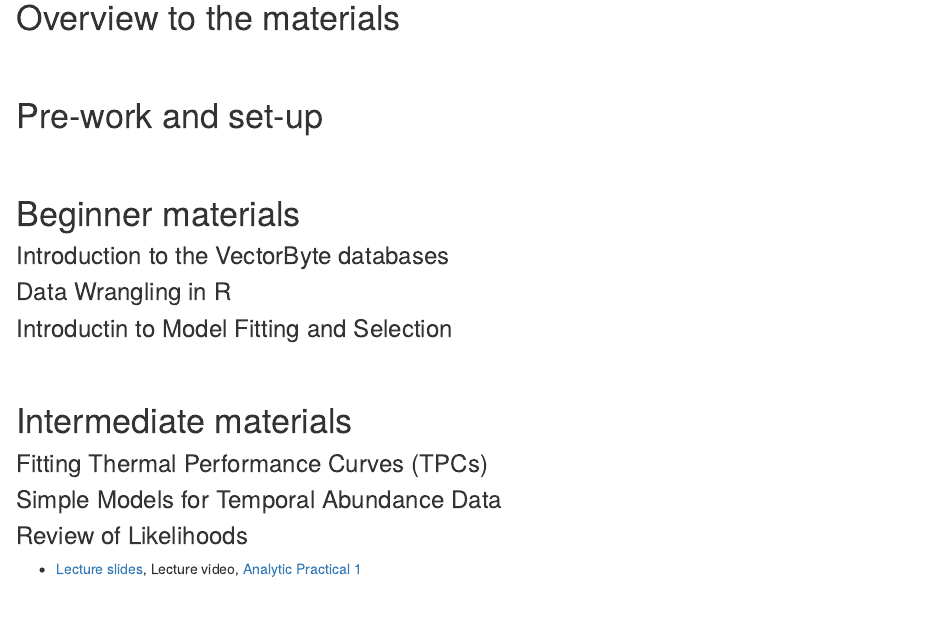
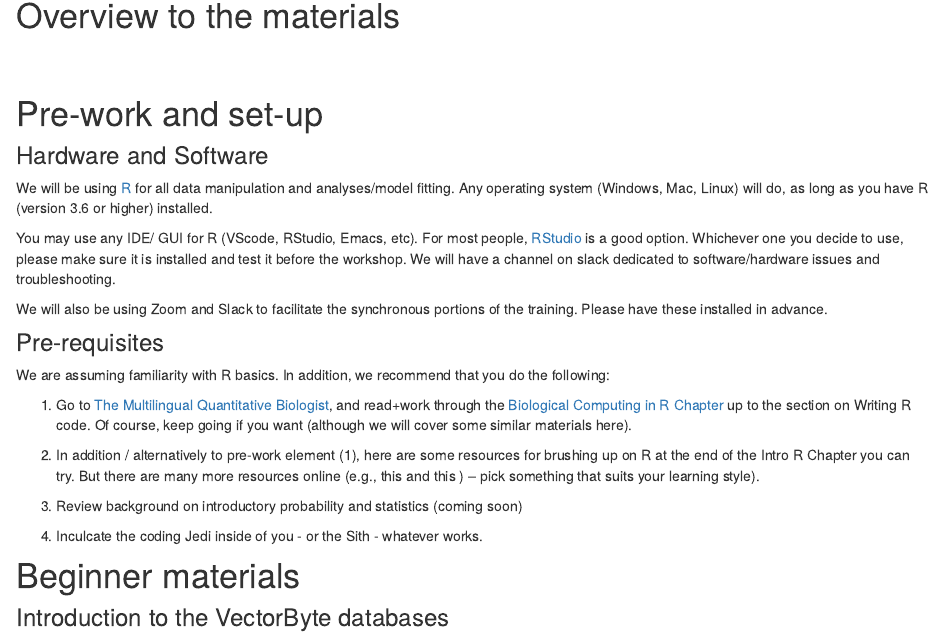
Before and after one commit to vectorbite/VBTraining3, an R Markdown document (materials.Rmd): the page in a window 1100 px wide, from 140 px down. Rendered offline with R 4.5, knitr and Pandoc, with nearby package versions; drawn as R Markdown's standard HTML page in place of the format the file asks for.

Commit message:
added pre-work portions to materials page, based of previous training

```diff
--- a/materials.Rmd
+++ b/materials.Rmd
@@ -19,8 +19,27 @@ knitr::opts_chunk$set(echo = FALSE)
 
 # Pre-work and set-up
 
-<br>
-<br>
+### Hardware and Software
+
+We will be using [R](https://cran.r-project.org/) for all data manipulation and analyses/model fitting. Any operating system (Windows, Mac, Linux) will do, as long as you have R (version 3.6 or higher) installed.
+
+You may use any IDE/ GUI for R (VScode, RStudio, Emacs, etc). For most people, [RStudio](https://www.rstudio.com/) is a good option. Whichever one you decide to use, please make sure it is installed and test it before the workshop. We will have a channel on slack dedicated to software/hardware issues and troubleshooting.
+
+We will also be using Zoom and Slack to facilitate the synchronous portions of the training. Please have these installed in advance.
+
+### Pre-requisites
+
+We are assuming familiarity with R basics. In addition, we recommend that you do the following:
+
+1. Go to [The Multilingual Quantitative Biologist](https://mhasoba.github.io/TheMulQuaBio/intro.html), and read+work through the [Biological Computing in R Chapter](https://mhasoba.github.io/TheMulQuaBio/notebooks/07-R.html) up to the section on Writing R code. Of course, keep going if you want (although we will cover some similar materials here).
+
+2. In addition / alternatively to pre-work element (1), here are some resources for brushing up on R at the end of the Intro R Chapter you can try. But there are many more resources online (e.g., this and this ) -- pick something that suits your learning style).
+
+3. Review background on introductory probability and statistics (coming soon)
+
+4. Inculcate the coding Jedi inside of you - or the Sith - whatever works.
+
+
 
 # Beginner materials
 
```
Also changed, not shown: docs/search.json, 1 other file.
